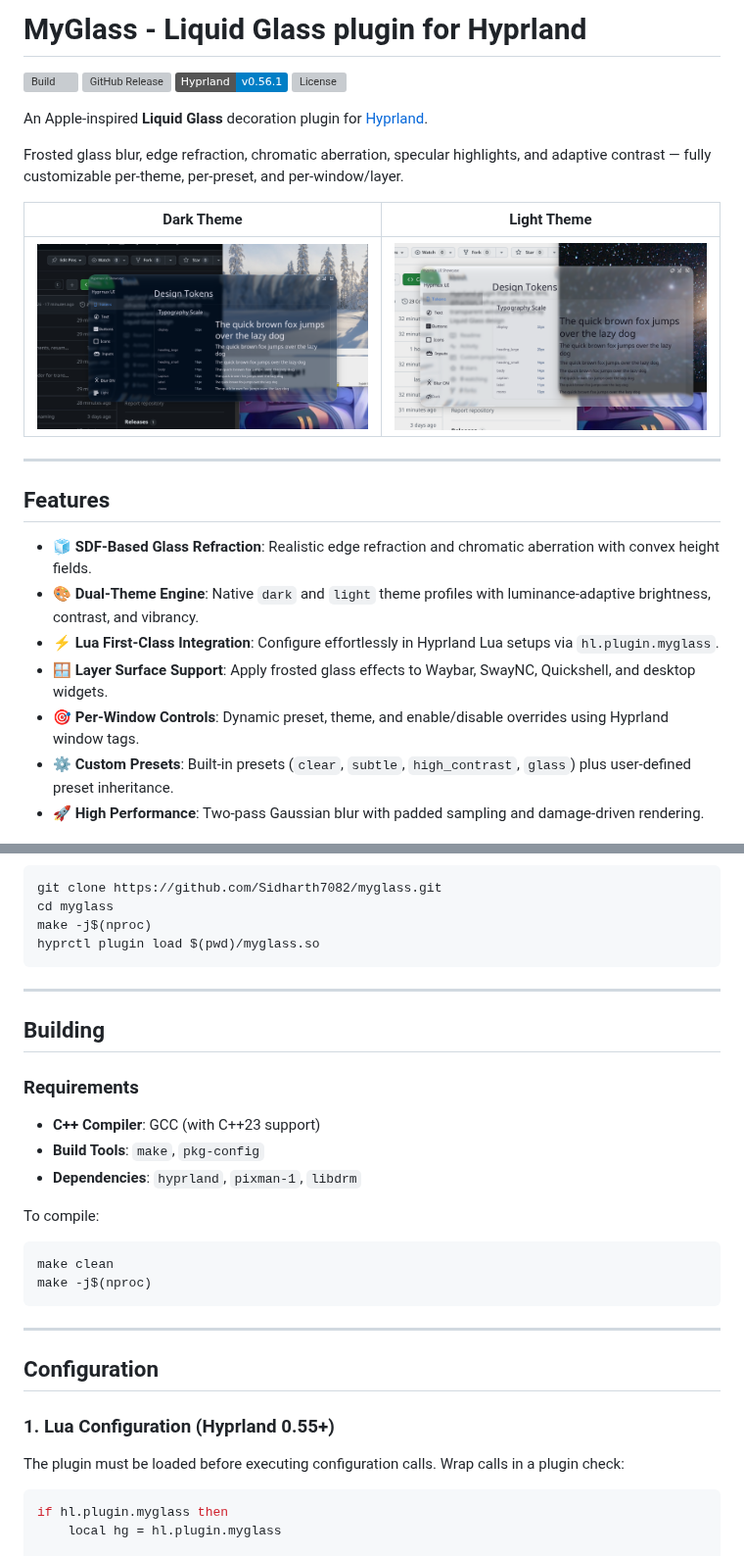
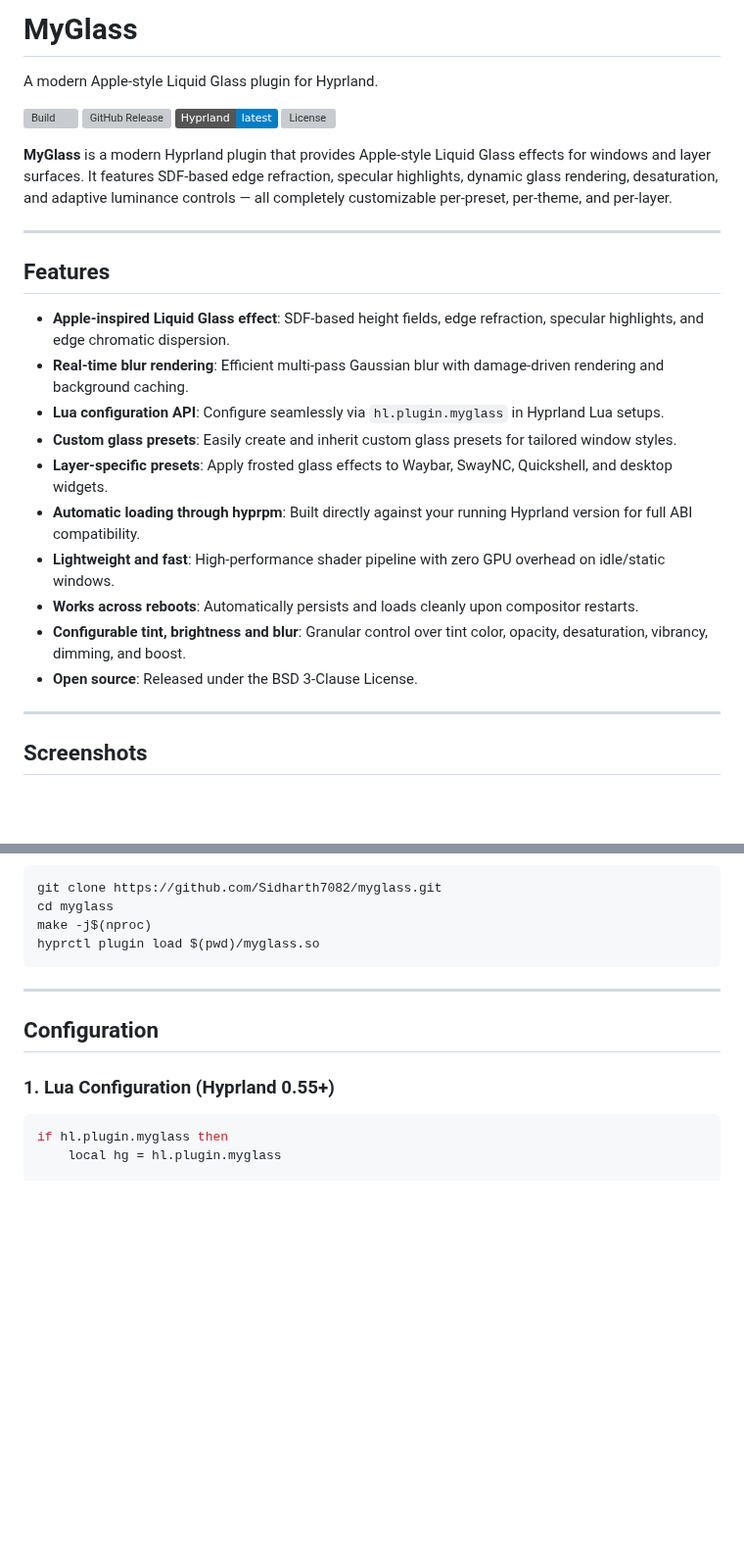
Before and after one commit to Sidharth7082/myglass, a Markdown page: README.md, 2 parts joined by grey strips. Shown at 98% size. Rendered like a GitHub page; badges without logos; blank space fills up the shorter version; grey boxes are pictures that could not be loaded.

````diff
--- a/README.md
+++ b/README.md
@@ -1,26 +1,30 @@
-# MyGlass - Liquid Glass plugin for Hyprland
+# MyGlass
+
+A modern Apple-style Liquid Glass plugin for Hyprland.
 
 [![Build](https://github.com/Sidharth7082/myglass/actions/workflows/build.yml/badge.svg)](https://github.com/Sidharth7082/myglass/actions/workflows/build.yml)
 [![GitHub Release](https://img.shields.io/github/v/release/Sidharth7082/myglass)](https://github.com/Sidharth7082/myglass/releases/latest)
-[![Hyprland](https://img.shields.io/badge/Hyprland-v0.56.1-blue.svg)](https://hyprland.org)
+[![Hyprland](https://img.shields.io/badge/Hyprland-latest-blue.svg)](https://hyprland.org)
 [![License](https://img.shields.io/github/license/Sidharth7082/myglass)](LICENSE)
 
-An Apple-inspired **Liquid Glass** decoration plugin for [Hyprland](https://hyprland.org/).
-
-Frosted glass blur, edge refraction, chromatic aberration, specular highlights, and adaptive contrast — fully customizable per-theme, per-preset, and per-window/layer.
-
-| Dark Theme | Light Theme |
-|:---:|:---:|
-| ![Dark theme](assets/dark-theme.png) | ![Light theme](assets/light-theme.png) |
+**MyGlass** is a modern Hyprland plugin that provides Apple-style Liquid Glass effects for windows and layer surfaces. It features SDF-based edge refraction, specular highlights, dynamic glass rendering, desaturation, and adaptive luminance controls — all completely customizable per-preset, per-theme, and per-layer.
 
 ---
 
 ## Features
 
-- 🧊 **SDF-Based Glass Refraction**: Realistic edge refraction and chromatic aberration with convex height fields.
-- 🎨 **Dual-Theme Engine**: Native `dark` and `light` theme profiles with luminance-adaptive brightness, contrast, and vibrancy.
-- ⚡ **Lua First-Class Integration**: Configure effortlessly in Hyprland Lua setups via `hl.plugin.myglass`.
-- 🪟 **Layer Surface Support**: Apply frosted glass effects to Waybar, SwayNC, Quickshell, and desktop widgets.
-- 🎯 **Per-Window Controls**: Dynamic preset, theme, and enable/disable overrides using Hyprland window tags.
-- ⚙️ **Custom Presets**: Built-in presets (`clear`, `subtle`, `high_contrast`, `glass`) plus user-defined preset inheritance.
-- 🚀 **High Performance**: Two-pass Gaussian blur with padded sampling and damage-driven rendering.
+- **Apple-inspired Liquid Glass effect**: SDF-based height fields, edge refraction, specular highlights, and edge chromatic dispersion.
+- **Real-time blur rendering**: Efficient multi-pass Gaussian blur with damage-driven rendering and background caching.
+- **Lua configuration API**: Configure seamlessly via `hl.plugin.myglass` in Hyprland Lua setups.
+- **Custom glass presets**: Easily create and inherit custom glass presets for tailored window styles.
+- **Layer-specific presets**: Apply frosted glass effects to Waybar, SwayNC, Quickshell, and desktop widgets.
+- **Automatic loading through hyprpm**: Built directly against your running Hyprland version for full ABI compatibility.
+- **Lightweight and fast**: High-performance shader pipeline with zero GPU overhead on idle/static windows.
+- **Works across reboots**: Automatically persists and loads cleanly upon compositor restarts.
+- **Configurable tint, brightness and blur**: Granular control over tint color, opacity, desaturation, vibrancy, dimming, and boost.
+- **Open source**: Released under the BSD 3-Clause License.
+
+---
+
+## Screenshots
+
@@ -65,26 +66,9 @@ hyprctl plugin load $(pwd)/myglass.so
 
 ---
 
-## Building
-
-### Requirements
-- **C++ Compiler**: GCC (with C++23 support)
-- **Build Tools**: `make`, `pkg-config`
-- **Dependencies**: `hyprland`, `pixman-1`, `libdrm`
-
-To compile:
-```bash
-make clean
-make -j$(nproc)
-```
-
----
-
 ## Configuration
 
 ### 1. Lua Configuration (Hyprland 0.55+)
-
-The plugin must be loaded before executing configuration calls. Wrap calls in a plugin check:
 
 ```lua
 if hl.plugin.myglass then
````
Also changed, not shown: other parts of README.md (+35 -111 lines), assets/desktop.png (added), assets/launcher.png (added), assets/waybar.png (added).
